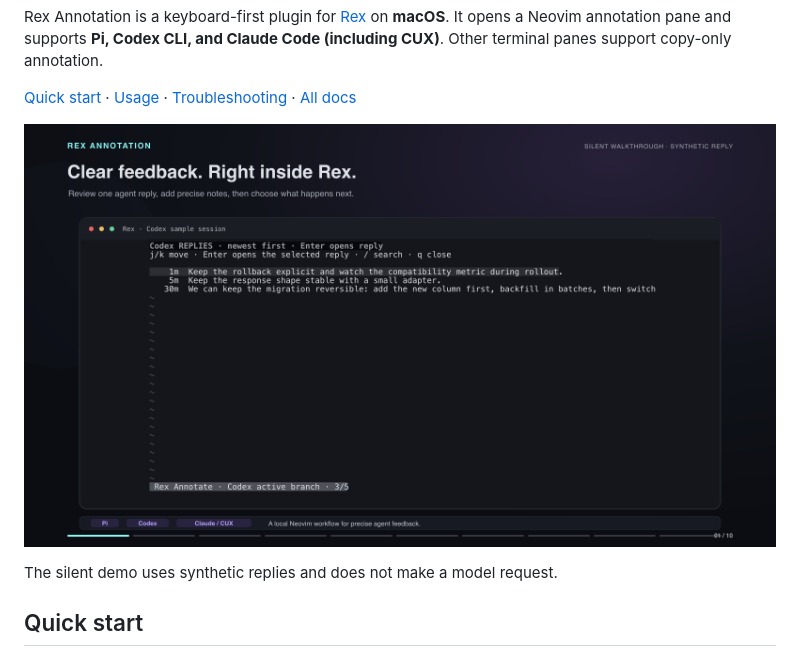
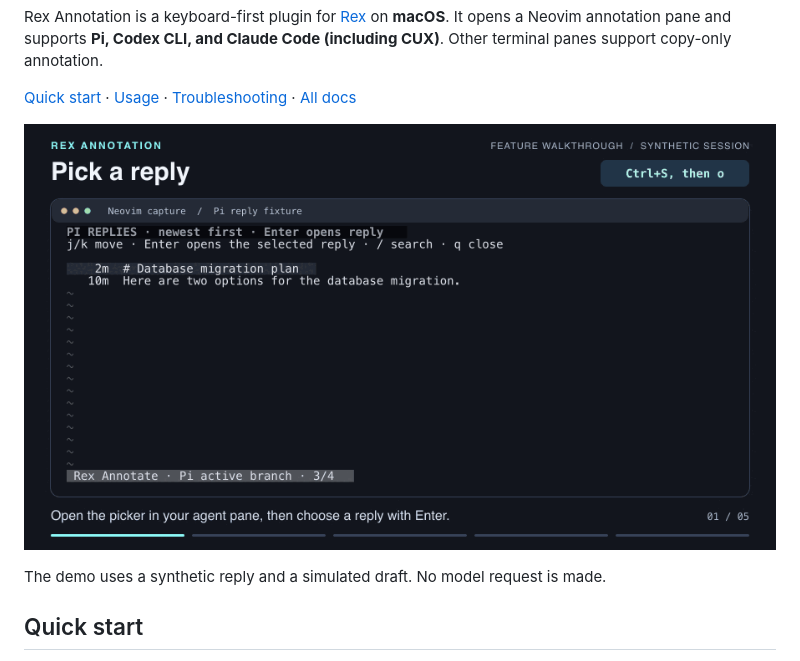
Before and after one commit to arrokh/rex-annotation, a Markdown page: README.md, the part around the change. Rendered like a GitHub page; pictures changed too: docs/assets/rex-annotation-demo-cover.png (deleted), docs/assets/rex-annotation-demo.gif (added).

Commit message:
[docs] docs: Show the annotation workflow inline (#46)

```diff
--- a/README.md
+++ b/README.md
@@ -12,9 +12,9 @@ and Claude Code (including CUX)**. Other terminal panes support copy-only annota
 
 [Quick start](#quick-start) · [Usage](docs/usage.md) · [Troubleshooting](docs/setup.md#common-fixes) · [All docs](docs/README.md)
 
-[![Watch the 38-second walkthrough](docs/assets/rex-annotation-demo-cover.png)](docs/assets/rex-annotation-demo.mp4)
+![Rex Annotation demo: pick a Pi reply, select a line, add a comment, preview the Markdown, and insert it without sending](docs/assets/rex-annotation-demo.gif)
 
-The silent demo uses synthetic replies and does not make a model request.
+The demo uses a synthetic reply and a simulated draft. No model request is made.
 
 ## Quick start
 
```
Also changed, not shown: 1 other file.
